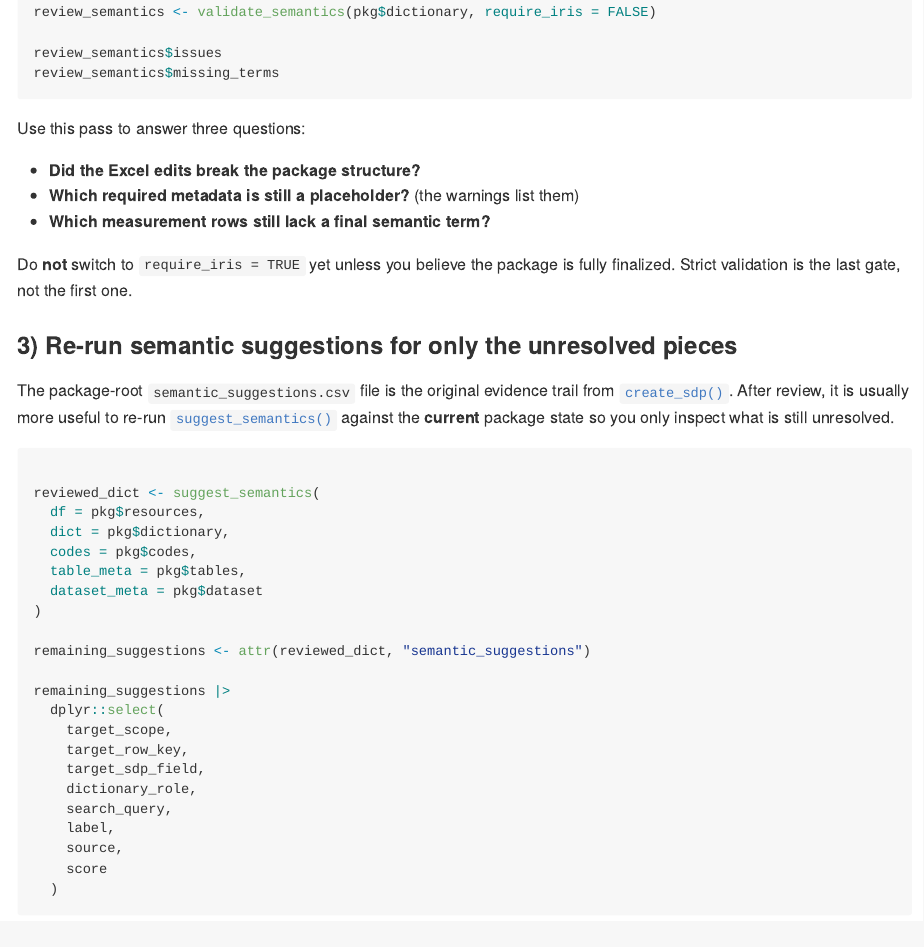
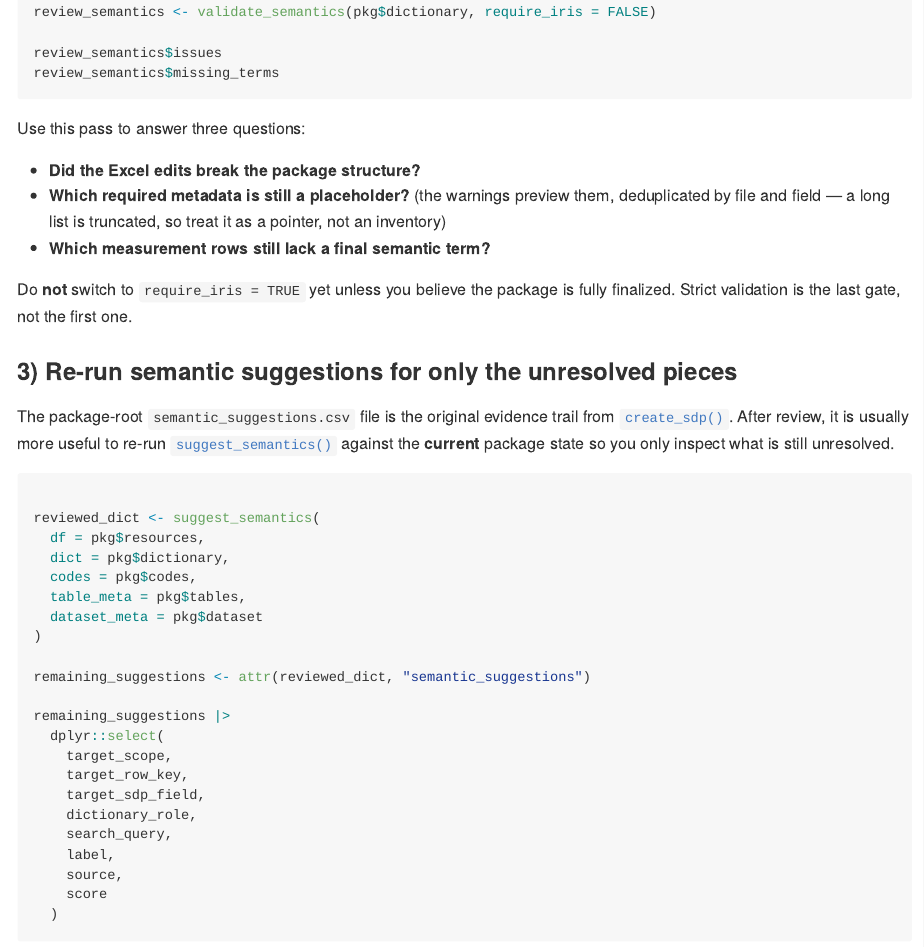
Before and after one commit to salmon-data-mobilization/metasalmon, an R Markdown document (vignettes/post-review-package-publication.Rmd): the page in a window 1100 px wide, from 1350 px down. The pictures show the output file docs/articles/post-review-package-publication.md that the author committed with the source, drawn offline in the style of GitHub.

Commit message:
docs: address Codex review — placeholder warnings are a preview, not an inventory
Verified: .ms_collect_unresolved_placeholders() deduplicates to
file$field and the warning truncates long lists, so 'the warnings list
them' over-claimed.

Co-Authored-By: Claude Fable 5 <noreply@anthropic.com>

```diff
--- a/vignettes/post-review-package-publication.Rmd
+++ b/vignettes/post-review-package-publication.Rmd
@@ -83,7 +83,7 @@ review_semantics$missing_terms
 Use this pass to answer three questions:
 
 - **Did the Excel edits break the package structure?**
-- **Which required metadata is still a placeholder?** (the warnings list them)
+- **Which required metadata is still a placeholder?** (the warnings preview them, deduplicated by file and field — a long list is truncated, so treat it as a pointer, not an inventory)
 - **Which measurement rows still lack a final semantic term?**
 
 Do **not** switch to `require_iris = TRUE` yet unless you believe the package is
```
Also changed, not shown: docs/articles/post-review-package-publication.md, docs/pkgdown.yml, docs/reference/validate_salmon_datapackage.md, docs/search.json, 2 other files.
